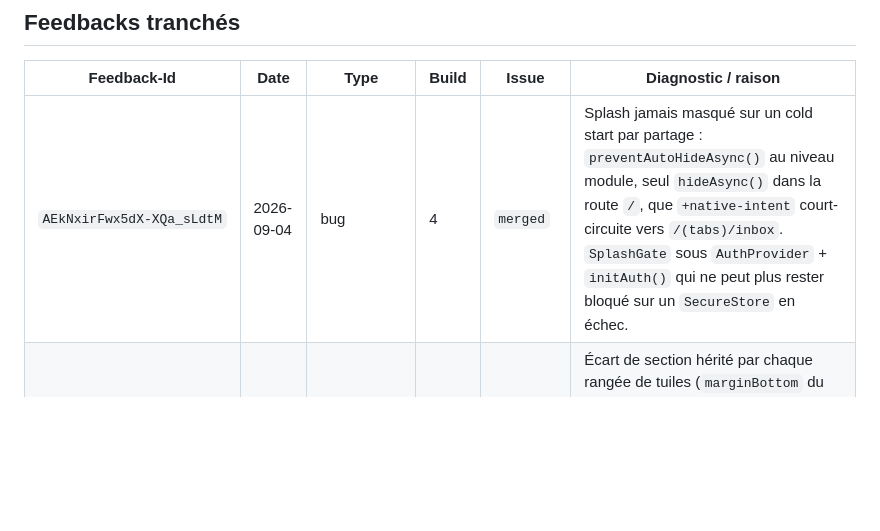
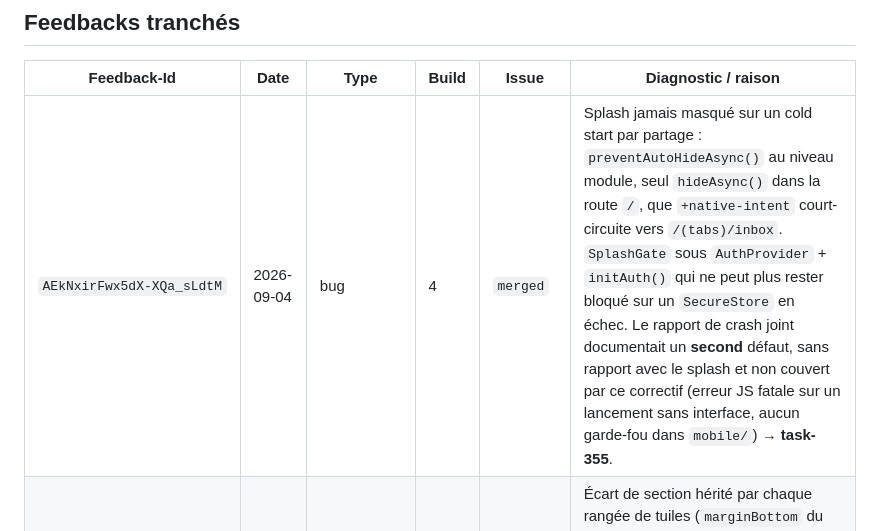
Before and after one commit to MedlockM/second-brain-app, a Markdown page: docs/testflight-feedback-log.md, the part around the change. GitHub-like rendering; blank space fills up the shorter version.

```diff
--- a/docs/testflight-feedback-log.md
+++ b/docs/testflight-feedback-log.md
@@ -47,7 +47,7 @@ Le dépôt est public (`AGENTS.md`, « Never write secrets or account identity
 
 | Feedback-Id | Date | Type | Build | Issue | Diagnostic / raison |
 |---|---|---|---|---|---|
-| `AEkNxirFwx5dX-XQa_sLdtM` | 2026-09-04 | bug | 4 | `merged` | Splash jamais masqué sur un cold start par partage : `preventAutoHideAsync()` au niveau module, seul `hideAsync()` dans la route `/`, que `+native-intent` court-circuite vers `/(tabs)/inbox`. `SplashGate` sous `AuthProvider` + `initAuth()` qui ne peut plus rester bloqué sur un `SecureStore` en échec. |
+| `AEkNxirFwx5dX-XQa_sLdtM` | 2026-09-04 | bug | 4 | `merged` | Splash jamais masqué sur un cold start par partage : `preventAutoHideAsync()` au niveau module, seul `hideAsync()` dans la route `/`, que `+native-intent` court-circuite vers `/(tabs)/inbox`. `SplashGate` sous `AuthProvider` + `initAuth()` qui ne peut plus rester bloqué sur un `SecureStore` en échec. Le rapport de crash joint documentait un **second** défaut, sans rapport avec le splash et non couvert par ce correctif (erreur JS fatale sur un lancement sans interface, aucun garde-fou dans `mobile/`) → **task-355**. |
 | `APfAZXNH8eTYJKcG1KxlZh4` | 2026-09-04 | ui | 6 | `merged` | Écart de section hérité par chaque rangée de tuiles (`marginBottom` du slot) + `minHeight: 112` et `justifyContent: flex-start`. Porté en `rowGap`/`marginBottom` sur la grille : ≈ 72 → ≈ 39 px entre rangées. Repro en Display Zoom (320 pt). |
 | `AFmAenXhNBmN8_vbnUeTEts` | 2026-09-04 | ui | 6 | `merged` | Pas un padding manquant mais un débordement de 32 pt : encadré en `flex: 1`, enfants à hauteur intrinsèque, résumé dimensionné pour 390 pt. La carte mesure sa boîte et abaisse le plafond de lignes par puce (2 à 320 pt, 3 conservé à 390 pt). `Bullets.tsx` passe en `rowGap`, ce qui touche aussi l'écran Artefacts. |
 | `AMJ0KSQjGg3YQ0EeAOegfk8` | 2026-09-04 | amélioration | 6 | `backlog` | Vignette d'un média partagé absente jusqu'à la fin de la transcription. Rien de local à afficher : `InboxItem` ne porte aucun URI de fichier, la tuile lit `image_url`/`media_image` du serveur. Owner : émission plus tôt côté backend plutôt que plombage de l'URI local, donc tâche unique sans benchmark → **task-353**. |
```
Also changed, not shown: backlog/tasks/task-355 - Rattraper-une-erreur-JS-de-démarrage-au-lieu-de-laisser-le-process-mourir-y-compris-sur-un-lancement-sans-UI.md (added, +62 -0 lines).
